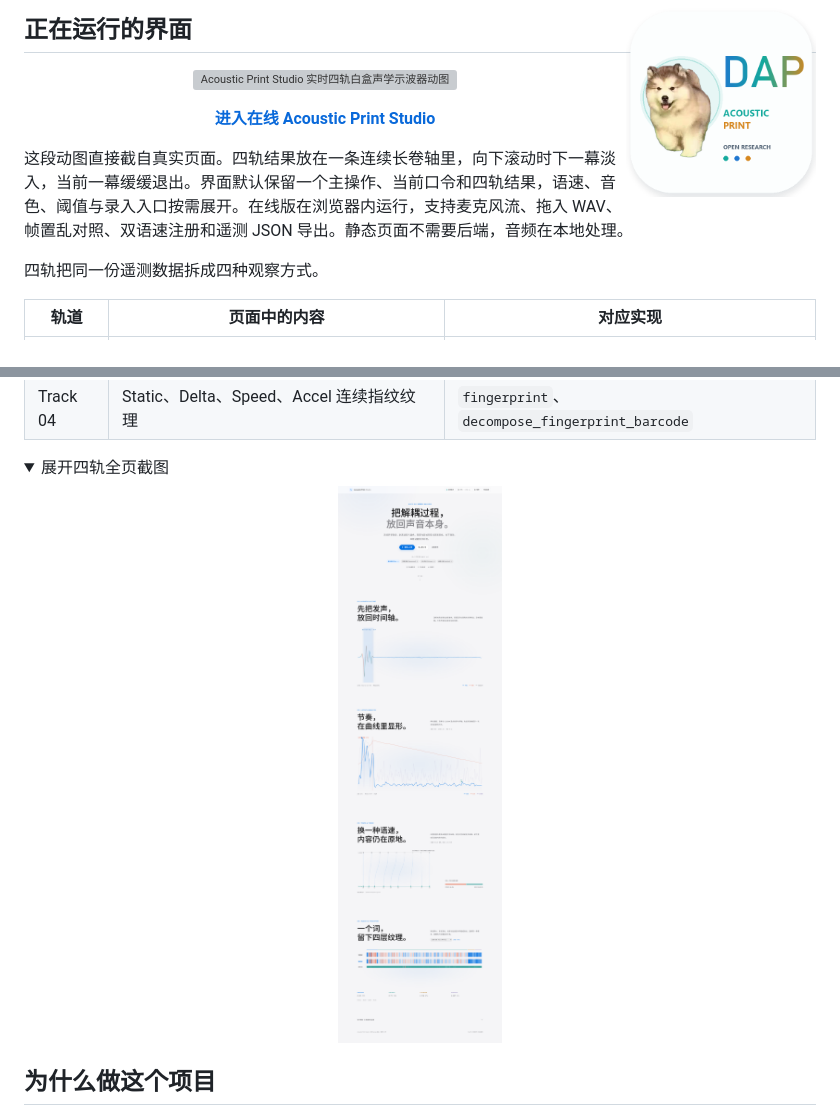
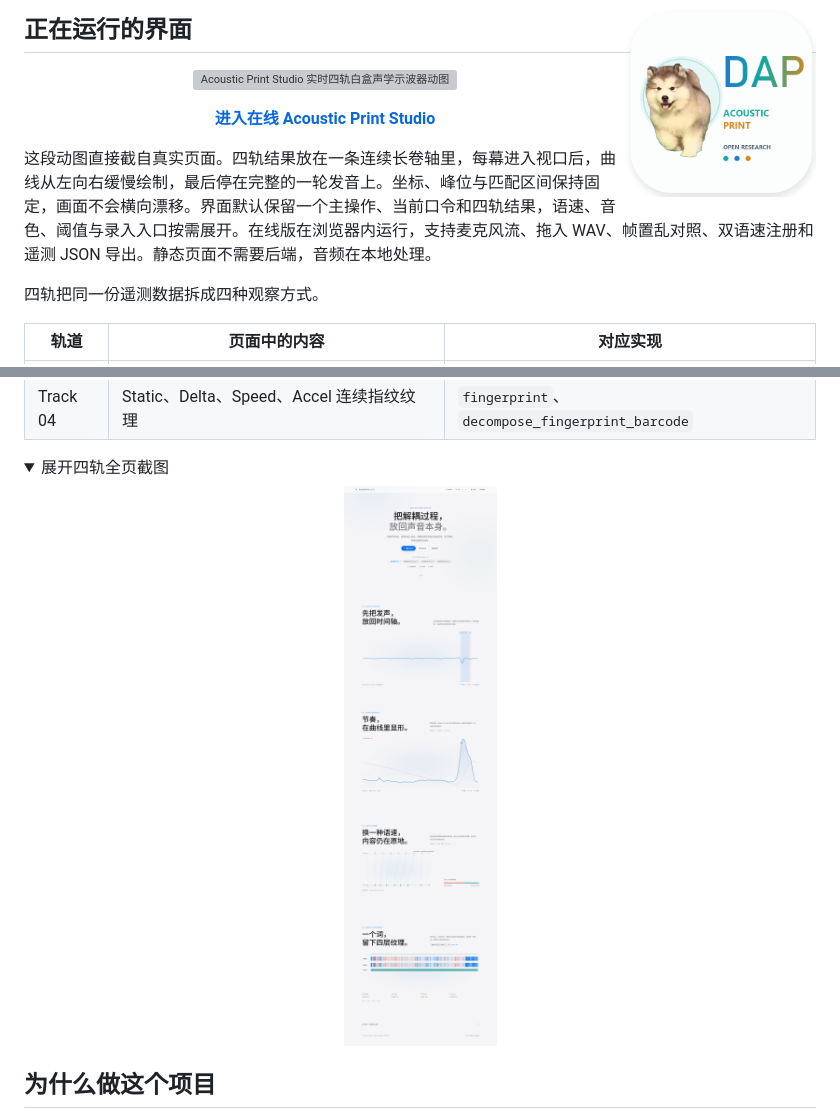
Before and after one commit to leeoisaboy/disentangle-acoustic-print, a Markdown page: README.md, 2 parts joined by grey strips. Rendered like a GitHub page; pictures changed too: docs/assets/studio-full.png; folded sections open; grey boxes are pictures that could not be loaded.

```diff
--- a/README.md
+++ b/README.md
@@ -28,7 +28,7 @@
 
 <p align="center"><strong><a href="https://leeoisaboy.github.io/disentangle-acoustic-print/">进入在线 Acoustic Print Studio</a></strong></p>
 
-这段动图直接截自真实页面。四轨结果放在一条连续长卷轴里，向下滚动时下一幕淡入，当前一幕缓缓退出。界面默认保留一个主操作、当前口令和四轨结果，语速、音色、阈值与录入入口按需展开。在线版在浏览器内运行，支持麦克风流、拖入 WAV、帧置乱对照、双语速注册和遥测 JSON 导出。静态页面不需要后端，音频在本地处理。
+这段动图直接截自真实页面。四轨结果放在一条连续长卷轴里，每幕进入视口后，曲线从左向右缓慢绘制，最后停在完整的一轮发音上。坐标、峰位与匹配区间保持固定，画面不会横向漂移。界面默认保留一个主操作、当前口令和四轨结果，语速、音色、阈值与录入入口按需展开。在线版在浏览器内运行，支持麦克风流、拖入 WAV、帧置乱对照、双语速注册和遥测 JSON 导出。静态页面不需要后端，音频在本地处理。
 
 四轨把同一份遥测数据拆成四种观察方式。
 
```
Also changed, not shown: README.en.md (+1 -1 lines), 3 other files.
